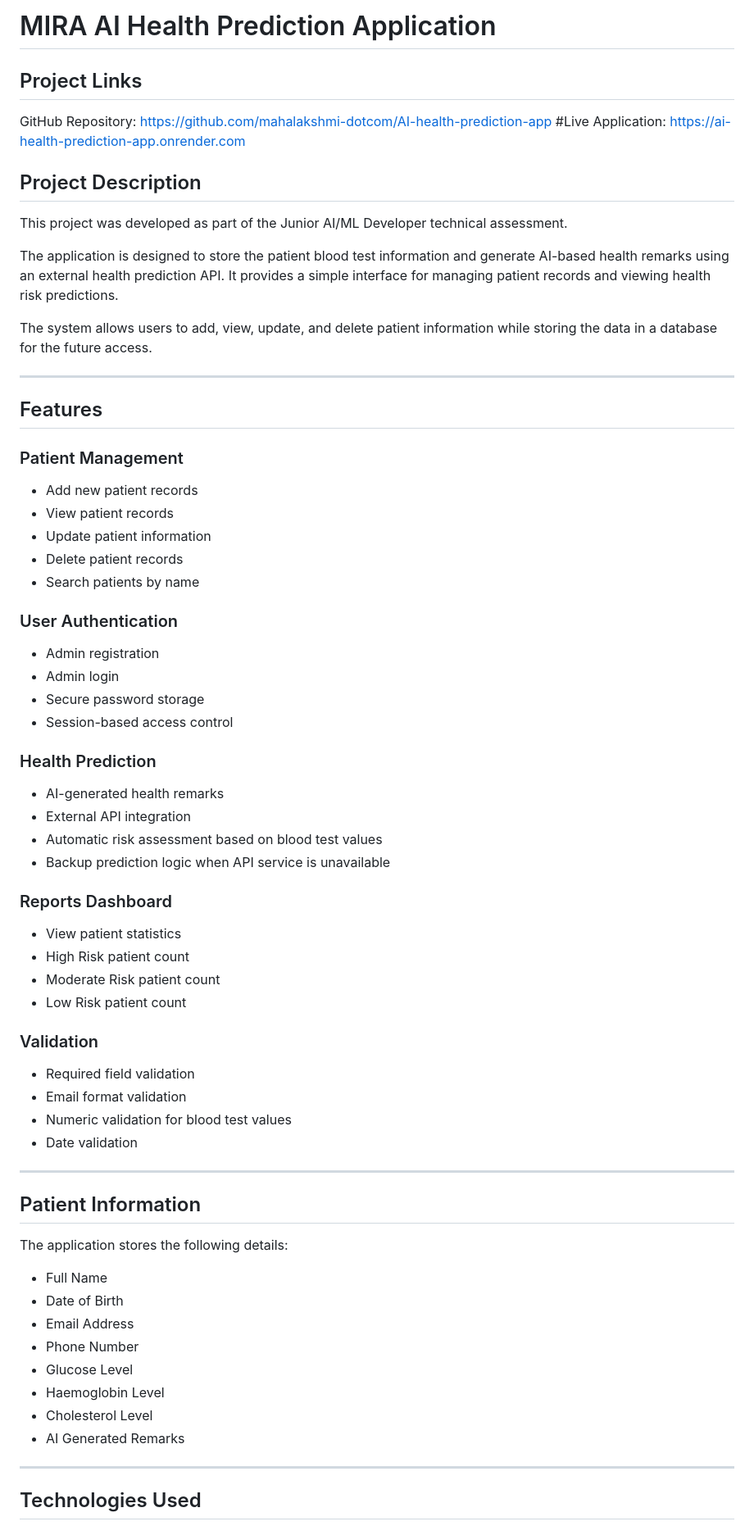
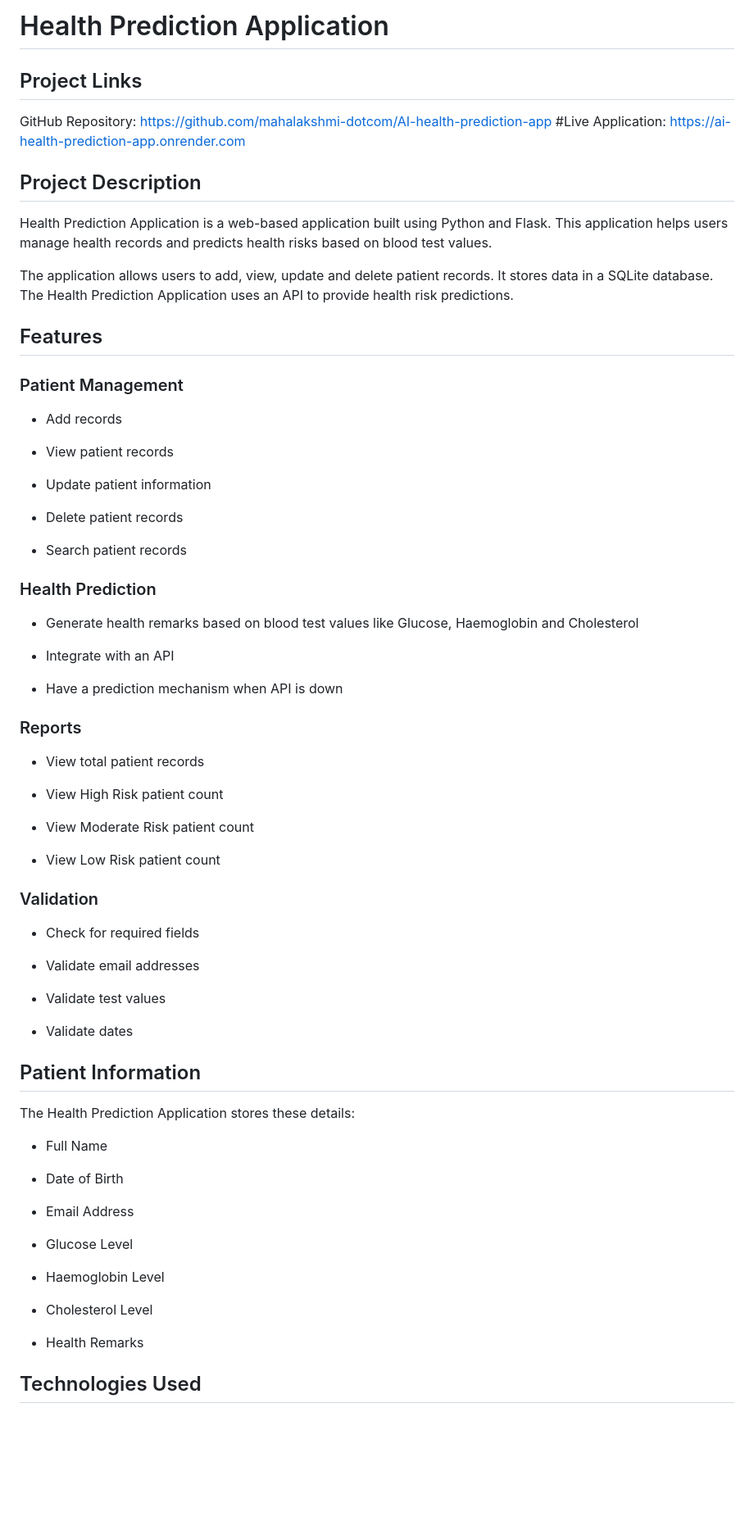
Before and after one commit to mahalakshmi-dotcom/AI-health-prediction-app, a Markdown page: README.md, the part around one of its changes. Shown at 82% size. GitHub-like rendering; blank space fills up the shorter version.

```diff
--- a/README.md
+++ b/README.md
@@ -1,4 +1,4 @@
-# MIRA AI Health Prediction Application
+# Health Prediction Application
 
 ## Project Links
 
@@ -9,68 +9,69 @@ https://ai-health-prediction-app.onrender.com
 
 ## Project Description
 
-This project was developed as part of the Junior AI/ML Developer technical assessment.
+Health Prediction Application is a web-based application built using Python and Flask. This application helps users manage health records and predicts health risks based on blood test values.
 
-The application is designed to store the patient blood test information and generate AI-based health remarks using an external health prediction API. It provides a simple interface for managing patient records and viewing health risk predictions.
-
-The system allows users to add, view, update, and delete patient information while storing the data in a database for the future access.
-
----
+The application allows users to add, view, update and delete patient records. It stores data in a SQLite database. The Health Prediction Application uses an API to provide health risk predictions.
 
 ## Features
 
 ### Patient Management
 
-* Add new patient records
+* Add records
+
 * View patient records
+
 * Update patient information
+
 * Delete patient records
-* Search patients by name
 
-### User Authentication
-
-* Admin registration
-* Admin login
-* Secure password storage
-* Session-based access control
+* Search patient records
 
 ### Health Prediction
 
-* AI-generated health remarks
-* External API integration
-* Automatic risk assessment based on blood test values
-* Backup prediction logic when API service is unavailable
+* Generate health remarks based on blood test values like Glucose, Haemoglobin and Cholesterol
 
-### Reports Dashboard
+* Integrate with an API
 
-* View patient statistics
-* High Risk patient count
-* Moderate Risk patient count
-* Low Risk patient count
+* Have a prediction mechanism when API is down
+
+### Reports
+
+* View total patient records
+
+* View High Risk patient count
+
+* View Moderate Risk patient count
+
+* View Low Risk patient count
 
 ### Validation
 
-* Required field validation
-* Email format validation
-* Numeric validation for blood test values
-* Date validation
+* Check for required fields
 
----
+* Validate email addresses
+
+* Validate test values
+
+* Validate dates
 
 ## Patient Information
 
-The application stores the following details:
+The Health Prediction Application stores these details:
 
 * Full Name
+
 * Date of Birth
+
 * Email Address
-* Phone Number
+
 * Glucose Level
+
 * Haemoglobin Level
+
 * Cholesterol Level
-* AI Generated Remarks
 
----
+* Health Remarks
 
 ## Technologies Used
 
```
Also changed, not shown: other parts of README.md (+55 -41 lines).
